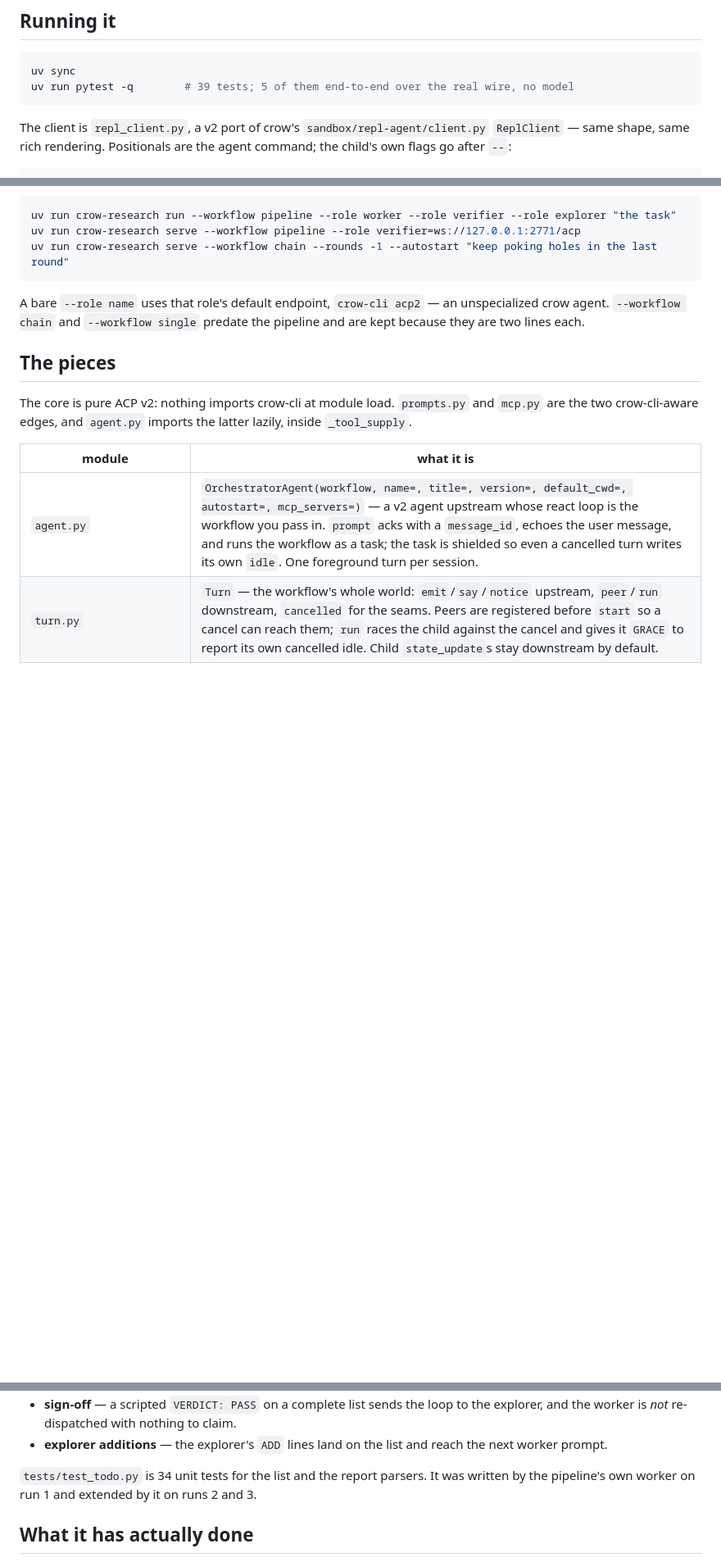
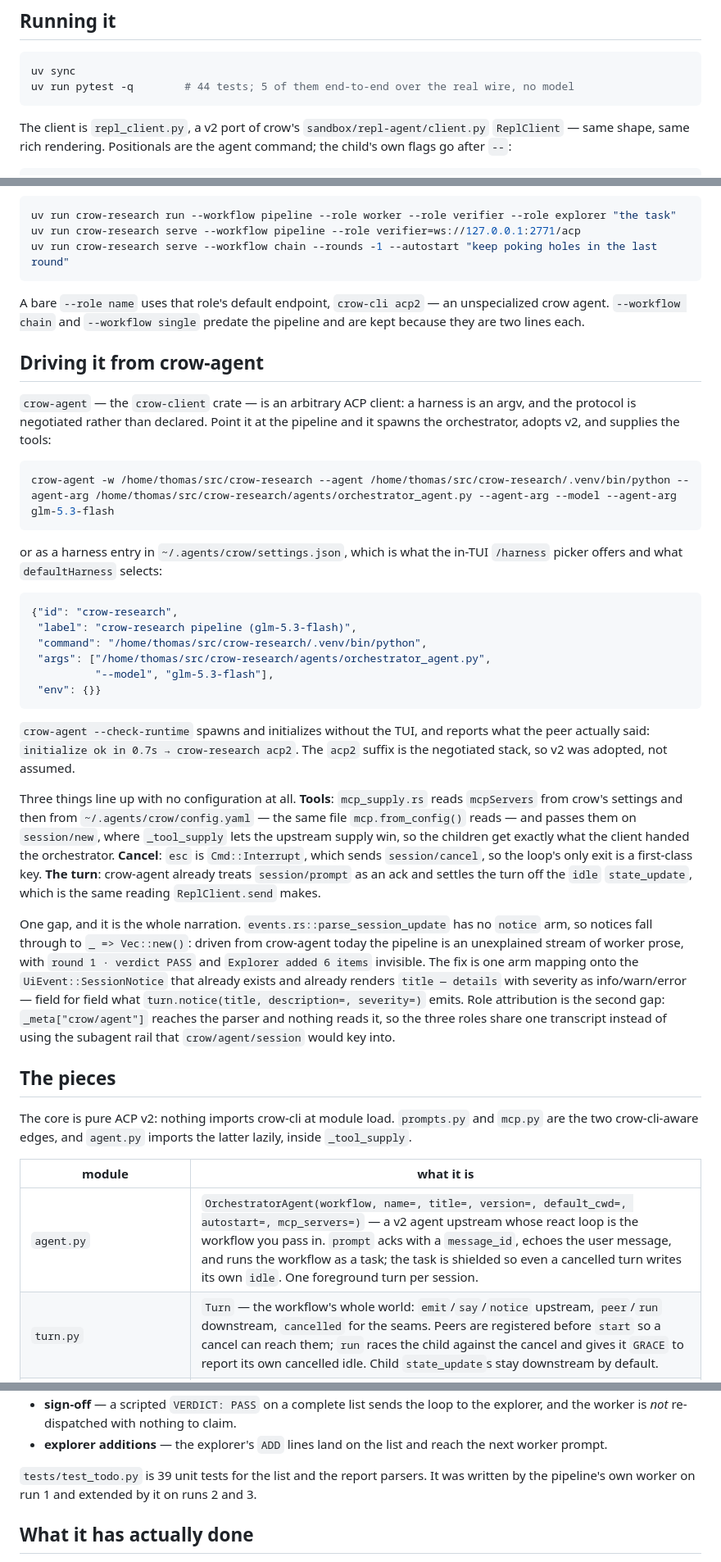
Before and after one commit to crow-cli/crow-research, a Markdown page: README.md, 3 parts joined by grey strips. Shown at 82% size. GitHub-like rendering; blank space fills up the shorter version.

Commit message:
docs: how to drive the pipeline from crow-agent
crow-client is an arbitrary ACP client and a harness is just an argv, so the
pipeline is reachable from the TUI three ways: --agent/--agent-arg, $CROW_AGENT,
or a harnesses entry that /harness offers and defaultHarness selects. Verified
with --check-runtime, which reports the negotiated stack: "crow-research acp2".

Tools, cancel and the ack-shaped turn all line up with no configuration. What
does not: events.rs has no notice arm, so the round narration is dropped, and
nothing reads _meta["crow/agent"], so the three roles share one transcript
instead of the subagent rail crow/agent/session would key into. Both recorded
here rather than left as a surprise.

Also: 44 tests now, and run 3's row says what it actually showed — a PASS that
could not end the round.

Session-Id: unbreakable-elegant-bettong-of-essence

````diff
--- a/README.md
+++ b/README.md
@@ -95,7 +95,7 @@ own list, which wins. An explicit empty list means "no tools".
 
 ```sh
 uv sync
-uv run pytest -q        # 39 tests; 5 of them end-to-end over the real wire, no model
+uv run pytest -q        # 44 tests; 5 of them end-to-end over the real wire, no model
 ```
 
 The client is `repl_client.py`, a v2 port of crow's
@@ -123,6 +123,53 @@ uv run crow-research serve --workflow chain --rounds -1 --autostart "keep poking
 A bare `--role name` uses that role's default endpoint, `crow-cli acp2` — an
 unspecialized crow agent. `--workflow chain` and `--workflow single` predate the
 pipeline and are kept because they are two lines each.
+
+## Driving it from crow-agent
+
+`crow-agent` — the `crow-client` crate — is an arbitrary ACP client: a harness is
+an argv, and the protocol is negotiated rather than declared. Point it at the
+pipeline and it spawns the orchestrator, adopts v2, and supplies the tools:
+
+```sh
+crow-agent -w /home/thomas/src/crow-research --agent /home/thomas/src/crow-research/.venv/bin/python --agent-arg /home/thomas/src/crow-research/agents/orchestrator_agent.py --agent-arg --model --agent-arg glm-5.3-flash
+```
+
+or as a harness entry in `~/.agents/crow/settings.json`, which is what the
+in-TUI `/harness` picker offers and what `defaultHarness` selects:
+
+```json
+{"id": "crow-research",
+ "label": "crow-research pipeline (glm-5.3-flash)",
+ "command": "/home/thomas/src/crow-research/.venv/bin/python",
+ "args": ["/home/thomas/src/crow-research/agents/orchestrator_agent.py",
+          "--model", "glm-5.3-flash"],
+ "env": {}}
+```
+
+`crow-agent --check-runtime` spawns and initializes without the TUI, and reports
+what the peer actually said: `initialize ok in 0.7s → crow-research acp2`. The
+`acp2` suffix is the negotiated stack, so v2 was adopted, not assumed.
+
+Three things line up with no configuration at all. **Tools**: `mcp_supply.rs`
+reads `mcpServers` from crow's settings and then from `~/.agents/crow/config.yaml`
+— the same file `mcp.from_config()` reads — and passes them on `session/new`,
+where `_tool_supply` lets the upstream supply win, so the children get exactly
+what the client handed the orchestrator. **Cancel**: `esc` is `Cmd::Interrupt`,
+which sends `session/cancel`, so the loop's only exit is a first-class key.
+**The turn**: crow-agent already treats `session/prompt` as an ack and settles
+the turn off the `idle` `state_update`, which is the same reading
+`ReplClient.send` makes.
+
+One gap, and it is the whole narration. `events.rs::parse_session_update` has no
+`notice` arm, so notices fall through to `_ => Vec::new()`: driven from
+crow-agent today the pipeline is an unexplained stream of worker prose, with
+`round 1 · verdict PASS` and `Explorer added 6 items` invisible. The fix is one
+arm mapping onto the `UiEvent::SessionNotice` that already exists and already
+renders `title — details` with severity as info/warn/error — field for field what
+`turn.notice(title, description=, severity=)` emits. Role attribution is the
+second gap: `_meta["crow/agent"]` reaches the parser and nothing reads it, so
+the three roles share one transcript instead of using the subagent rail that
+`crow/agent/session` would key into.
 
 ## The pieces
 
@@ -219,7 +266,7 @@ turn, no model anywhere:
 * **explorer additions** — the explorer's `ADD` lines land on the list and reach
   the next worker prompt.
 
-`tests/test_todo.py` is 34 unit tests for the list and the report parsers. It was
+`tests/test_todo.py` is 39 unit tests for the list and the report parsers. It was
 written by the pipeline's own worker on run 1 and extended by it on runs 2 and 3.
 
 ## What it has actually done
````
Also changed, not shown: other parts of README.md (+1 -1 lines).
